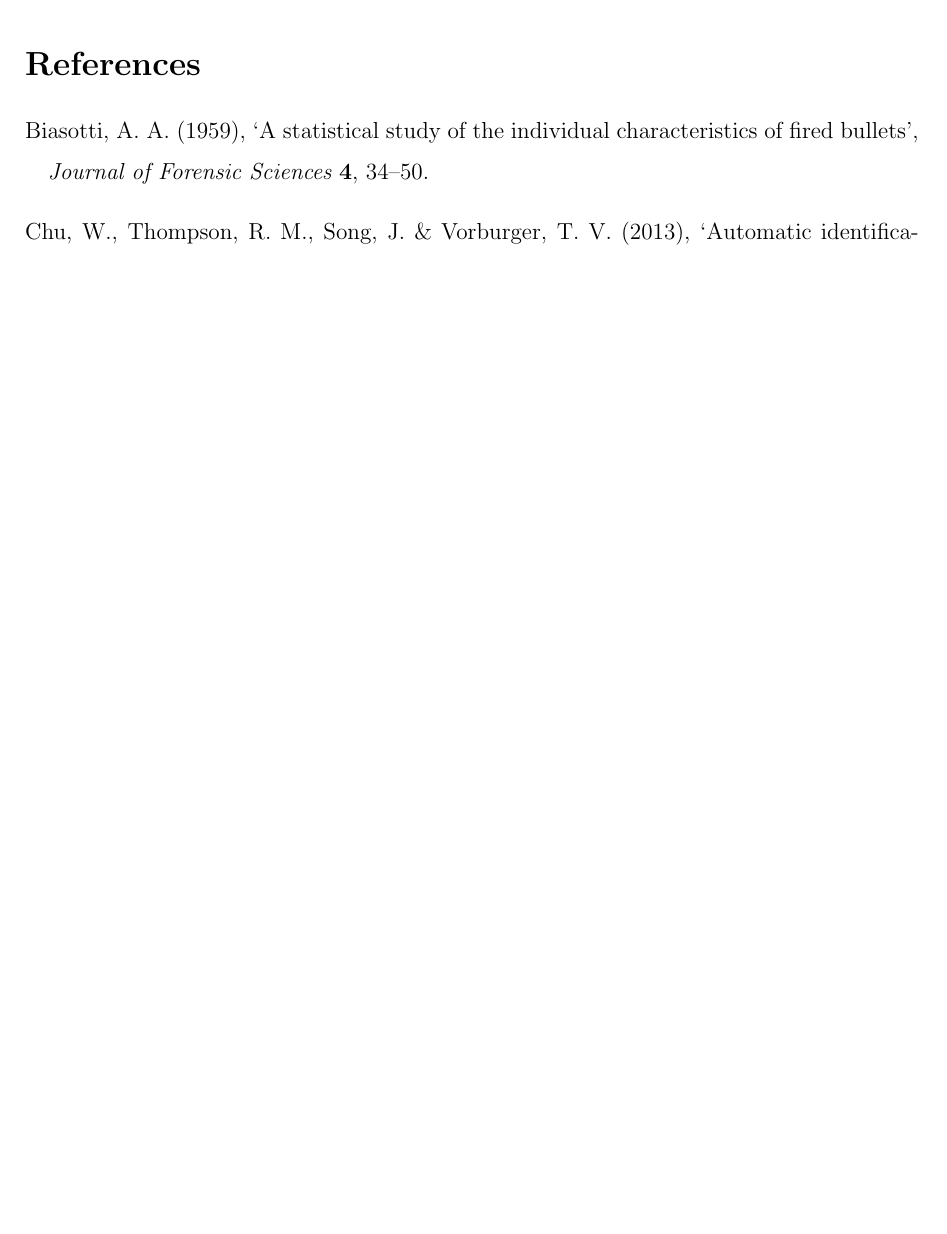
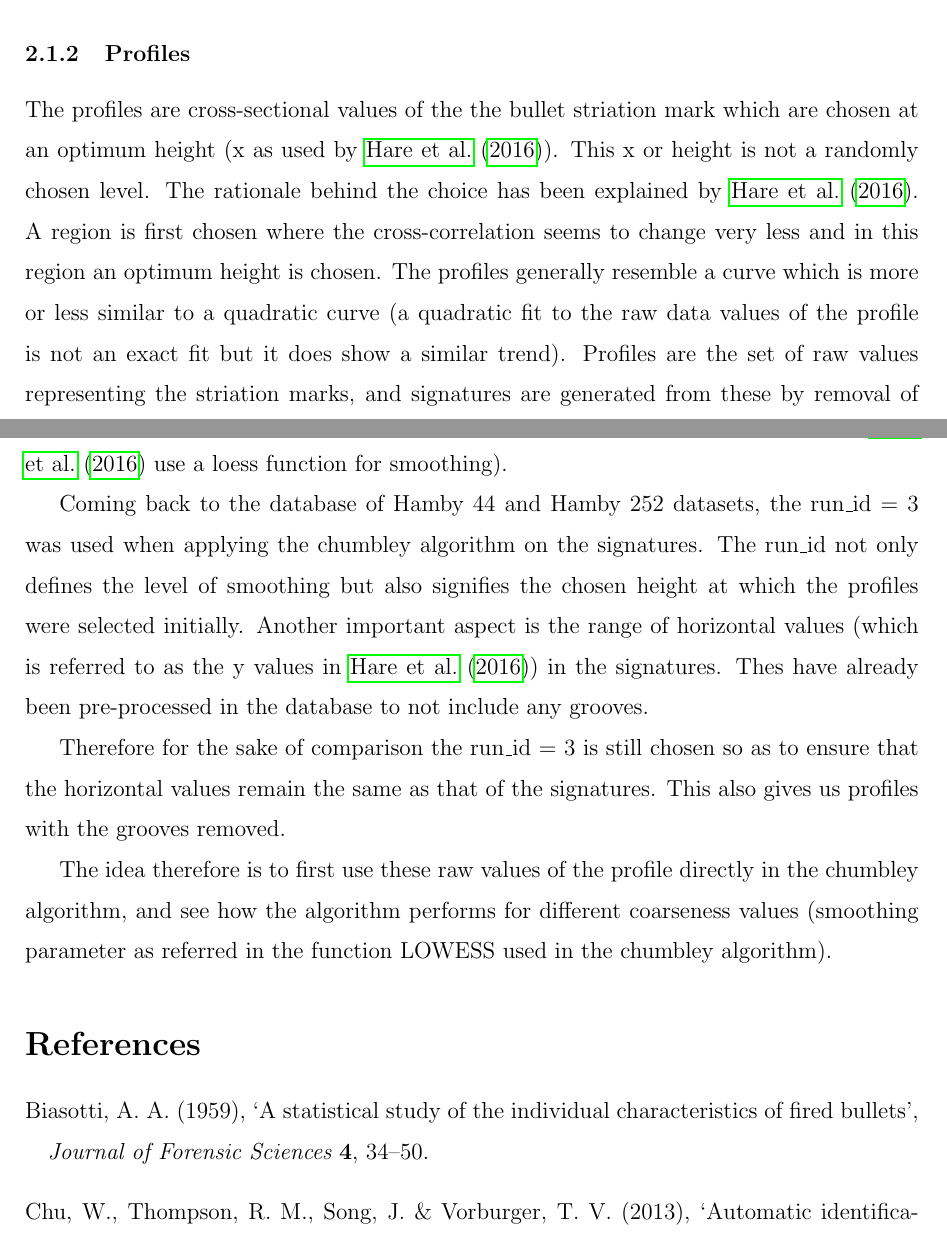
Before and after one commit to CSAFE-ISU/toolmark-method-assessment, an R Markdown document (doc/paper.Rmd): part of page 12 of 14 before the commit and two parts of pages 12 and 13 of 14 after it, the two joined at a grey line, cut at the place of the change, the shorter picture padded with empty space. Rendered offline with R 4.5, knitr and Pandoc, then LaTeX, with nearby package versions; some code elsewhere in the file could not run offline.

Commit message:
some information on profiles and how they are being used in the chumbley algorithm _.

````diff
--- a/doc/paper.Rmd
+++ b/doc/paper.Rmd
@@ -515,3 +515,14 @@ wo120 %>% gather(type, error, actual:beta) %>%
   theme_bw()+
   theme(legend.position="bottom")
 ```
+
+### Profiles
+
+The profiles are cross-sectional values of the the bullet striation mark which are chosen at an optimum height (x as used by \citet{aoas}). This x or height is not a randomly chosen level. The rationale behind the choice has been explained by \citet{aoas}. A region is first chosen where the cross-correlation seems to change very less and in this region an optimum height is chosen. The profiles generally resemble a curve which is more or less similar to a quadratic curve (a quadratic fit to the raw data values of the profile is not an exact fit but it does show a similar trend). Profiles are the set of raw values representing the striation marks, and signatures are generated from these by removal of the inherent curvature and applying some smoothing (the signatures generated by \citet{aoas} use a loess function for smoothing).
+
+Coming back to the database of Hamby 44 and Hamby 252 datasets, the run_id = 3 was used when applying the chumbley algorithm on the signatures. The run_id not only defines the level of smoothing but also signifies the chosen height at which the profiles were selected initially.
+Another important aspect is the range of horizontal values (which is referred to as the y values in \citet{aoas}) in the signatures. Thes have already been pre-processed in the database to not include any grooves.
+
+Therefore for the sake of comparison the run_id = 3 is still chosen so as to ensure that the horizontal values remain the same as that of the signatures. This also gives us profiles with the grooves removed.
+
+The idea therefore is to first use these raw values of the profile directly in the chumbley algorithm, and see how the algorithm performs for different coarseness values (smoothing parameter as referred in the function LOWESS used in the chumbley algorithm).
````
